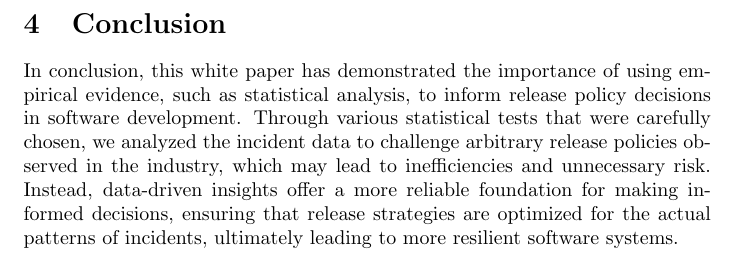
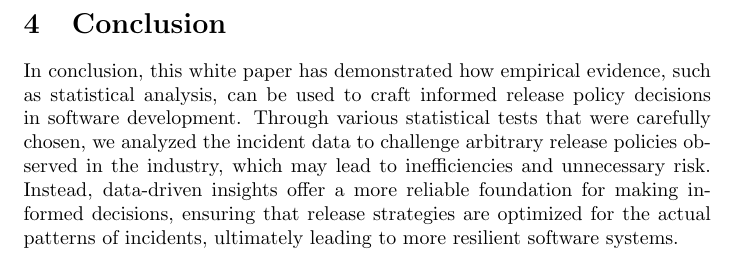
Before and after one commit to milapj/infer-stats-white-paper, a LaTeX document (main/main.tex): part of page 15 of 16, cut so that both start at the same text. Compiled offline with pdfLaTeX.

Commit message:
updating conclusion

```diff
--- a/main/main.tex
+++ b/main/main.tex
@@ -407,8 +407,7 @@ Since the p-value is $< 0.01$, which is much lesser than 0.05, \textbf{we reject
 
 \section{Conclusion}
 
-In conclusion, this white paper has demonstrated the importance of using empirical evidence, such as statistical analysis, to inform release policy decisions in software development. Through various statistical tests that were carefully chosen, we analyzed the incident data to challenge arbitrary release policies observed in the industry, which may lead to inefficiencies and unnecessary risk. Instead, data-driven insights offer a more reliable foundation for making informed decisions, ensuring that release strategies are optimized for the actual patterns of incidents, ultimately leading to more resilient software systems.
-
+In conclusion, this white paper has demonstrated how empirical evidence, such as statistical analysis, can be used to craft informed release policy decisions in software development. Through various statistical tests that were carefully chosen, we analyzed the incident data to challenge arbitrary release policies observed in the industry, which may lead to inefficiencies and unnecessary risk. Instead, data-driven insights offer a more reliable foundation for making informed decisions, ensuring that release strategies are optimized for the actual patterns of incidents, ultimately leading to more resilient software systems.
 
 \newpage
 
```
